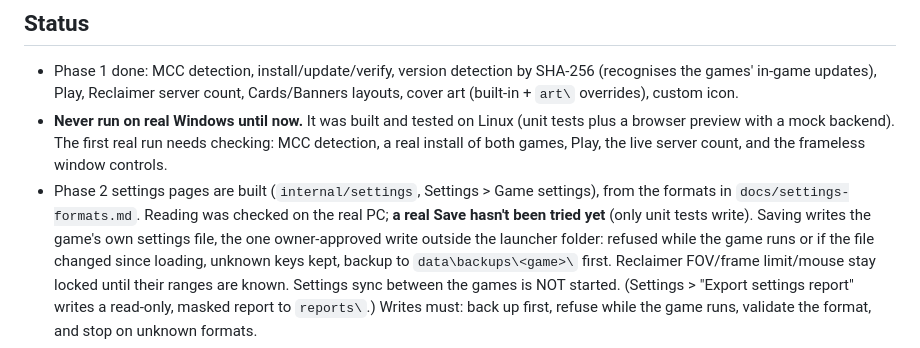
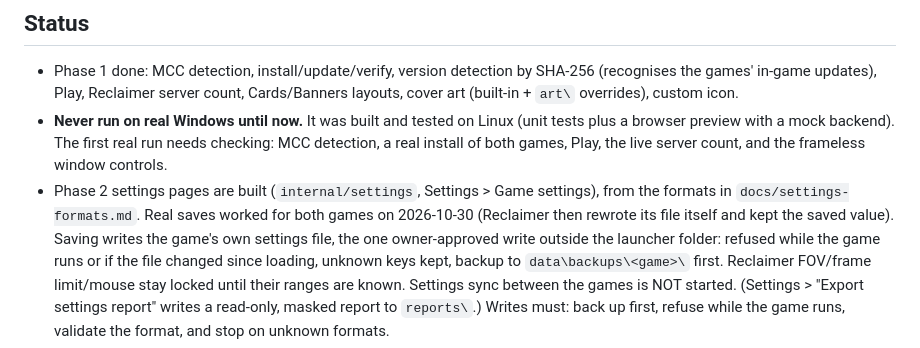
Before and after one commit to tman-comps/Reclaimed-Launcher, a Markdown page: CLAUDE.md, the part around the change. Drawn GitHub-style.

```diff
--- a/CLAUDE.md
+++ b/CLAUDE.md
@@ -36,8 +36,8 @@ See README.md for the folder layout, update-conflict rules, and code map.
   MCC detection, a real install of both games, Play, the live server count, and the
   frameless window controls.
 - Phase 2 settings pages are built (`internal/settings`, Settings > Game settings), from the
-  formats in `docs/settings-formats.md`. Reading was checked on the real PC; **a real Save
-  hasn't been tried yet** (only unit tests write). Saving writes the game's own settings
+  formats in `docs/settings-formats.md`. Real saves worked for both games on 2026-10-30
+  (Reclaimer then rewrote its file itself and kept the saved value). Saving writes the game's own settings
   file, the one owner-approved write outside the launcher folder: refused while the game
   runs or if the file changed since loading, unknown keys kept, backup to
   `data\backups\<game>\` first. Reclaimer FOV/frame limit/mouse stay locked until their
```
Also changed, not shown: docs/settings-formats.md (+7 -0 lines).
